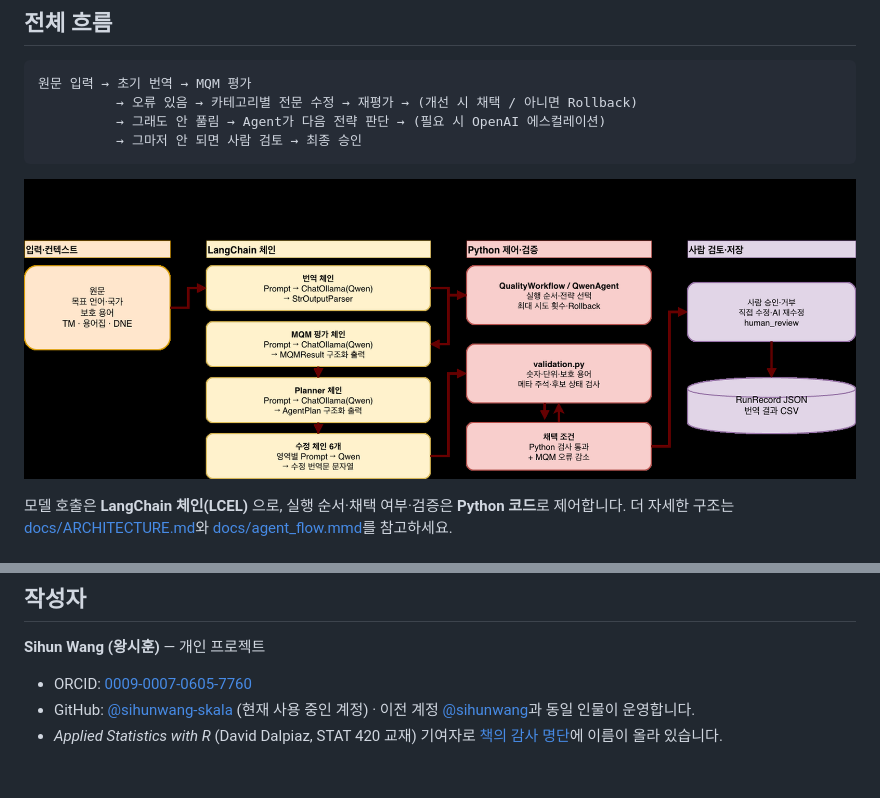
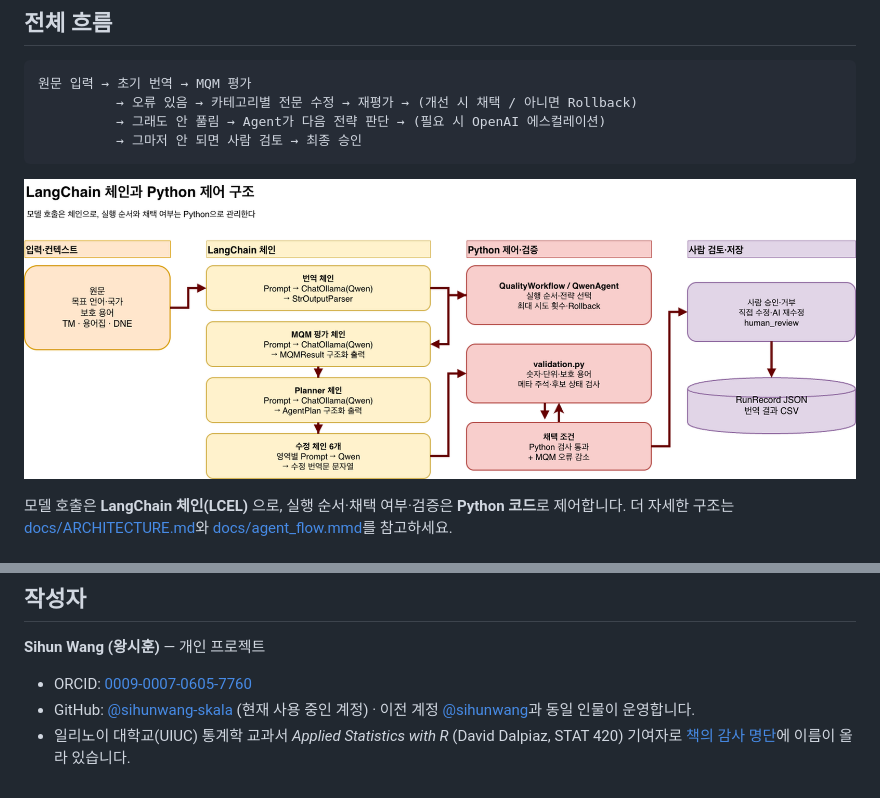
Before and after one commit to sihunwang-skala/l10n-quality-agent, a Markdown page: README.md, 2 parts joined by grey strips. Drawn GitHub-style; pictures changed too: docs/images/architecture.png.

Commit message:
README: describe STAT 420 textbook as UIUC statistics textbook
Co-Authored-By: Claude Sonnet 5.5 <noreply@anthropic.com>

```diff
--- a/README.md
+++ b/README.md
@@ -179,4 +179,4 @@ pytest -q tests                    # 테스트
 
 - ORCID: [0009-0007-0605-7760](https://orcid.org/0009-0007-0605-7760)
 - GitHub: [@sihunwang-skala](https://github.com/sihunwang-skala) (현재 사용 중인 계정) · 이전 계정 [@sihunwang](https://github.com/sihunwang)과 동일 인물이 운영합니다.
-- *Applied Statistics with R* (David Dalpiaz, STAT 420 교재) 기여자로 [책의 감사 명단](https://book.stat420.org/)에 이름이 올라 있습니다.
+- 일리노이 대학교(UIUC) 통계학 교과서 *Applied Statistics with R* (David Dalpiaz, STAT 420) 기여자로 [책의 감사 명단](https://book.stat420.org/)에 이름이 올라 있습니다.
```
